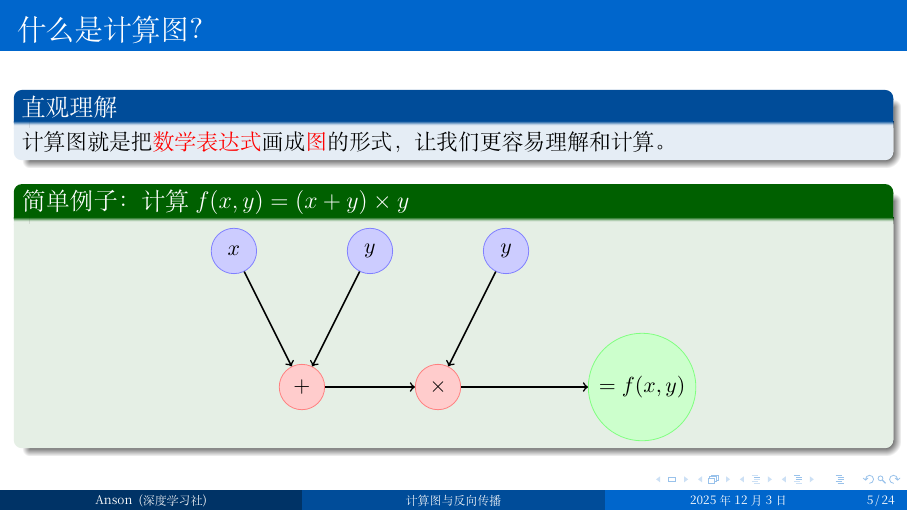
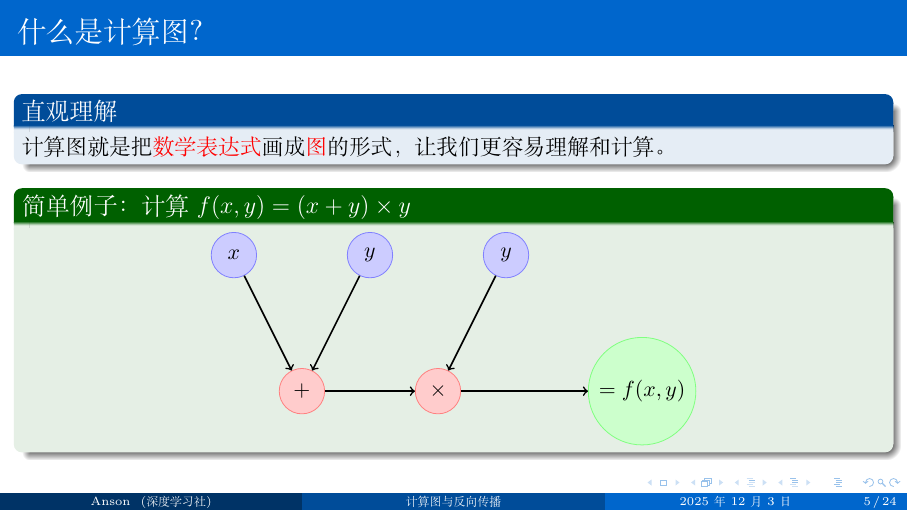
Before and after one commit to ulink-deep-learning-club/ulink-deeplearningclub-handouts, LaTeX slides (L2-ComputationalGraph-BackPropagation-GradientDescent/presentation.tex): page 5 of 24. Compiled offline with XeLaTeX.

Commit message:
fix font issue

```diff
--- a/L2-ComputationalGraph-BackPropagation-GradientDescent/presentation.tex
+++ b/L2-ComputationalGraph-BackPropagation-GradientDescent/presentation.tex
@@ -8,10 +8,6 @@
 
 \usefonttheme{professionalfonts}
 \usefonttheme{serif}
-\usepackage{fontspec}
-\setmainfont{Noto Serif CJK SC}
-\setsansfont{Noto Sans CJK SC}
-\setmonofont{Noto Sans Mono CJK SC}
 
 % Define colors
 \definecolor{myblue}{RGB}{0, 102, 204}
```
Also changed, not shown: .github/workflows/build-docs.yml (+5 -0 lines), Common/DocumentTheme.tex (+3 -3 lines).
